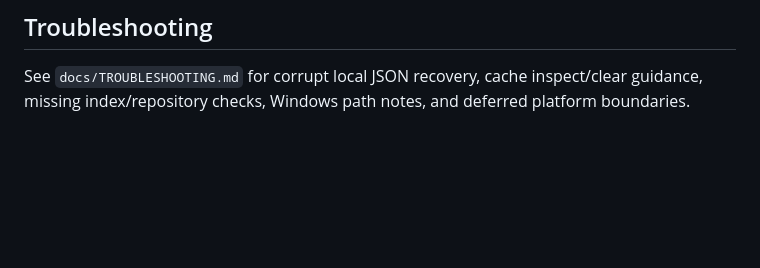
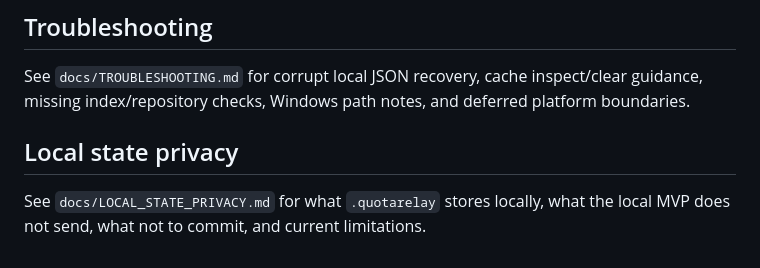
Before and after one commit to quotarelay/quotarelay, a Markdown page: README.md, the part around the change. GitHub-like rendering; blank space fills up the shorter version.

Commit message:
Document local state privacy

```diff
--- a/README.md
+++ b/README.md
@@ -102,3 +102,7 @@ See `docs/MCP_CLIENT_CONFIG.md` for the local stdio command, generic client JSON
 ## Troubleshooting
 
 See `docs/TROUBLESHOOTING.md` for corrupt local JSON recovery, cache inspect/clear guidance, missing index/repository checks, Windows path notes, and deferred platform boundaries.
+
+## Local state privacy
+
+See `docs/LOCAL_STATE_PRIVACY.md` for what `.quotarelay` stores locally, what the local MVP does not send, what not to commit, and current limitations.
```
Also changed, not shown: docs/LOCAL_STATE_PRIVACY.md (added, +53 -0 lines).
